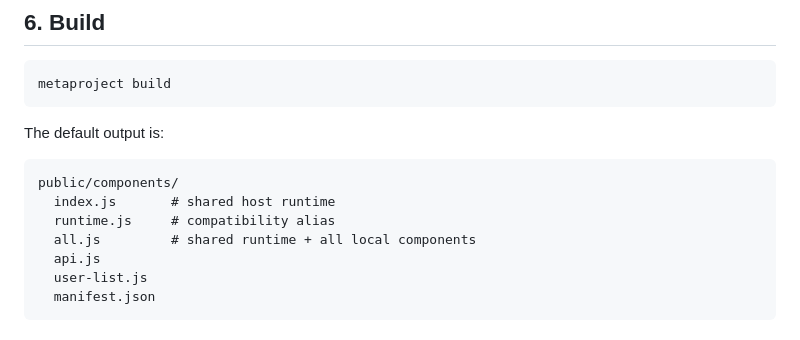
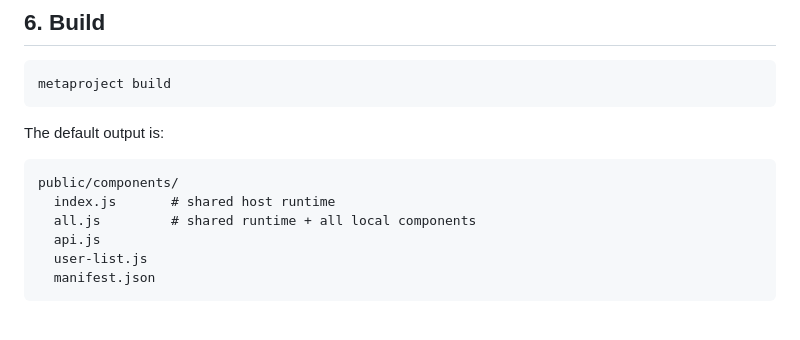
Before and after one commit to bravado/metaproject, a Markdown page: docs/getting-started.md, the part around the change. Drawn GitHub-style.

Commit message:
Remove legacy migration surface from 0.11

````diff
--- a/docs/getting-started.md
+++ b/docs/getting-started.md
@@ -149,7 +149,6 @@ The default output is:
 ```text
 public/components/
   index.js       # shared host runtime
-  runtime.js     # compatibility alias
   all.js         # shared runtime + all local components
   api.js
   user-list.js
````
